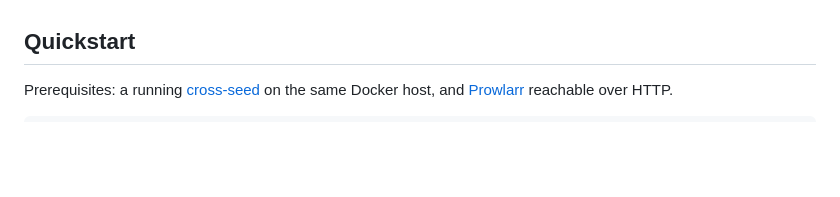
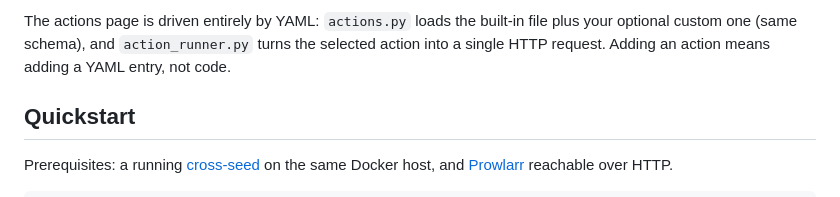
Before and after one commit to exoenjoi/cross-seed-companion, a Markdown page: README.md, the part around one of its changes. Drawn GitHub-style; blank space fills up the shorter version.

Commit message:
docs: add an internal architecture diagram (routers, modules, actions YAML)
Co-Authored-By: Claude Opus 5.5 <noreply@anthropic.com>

```diff
--- a/README.md
+++ b/README.md
@@ -128,3 +183,8 @@ Dockge, etc.).
+The actions page is driven entirely by YAML: `actions.py` loads the built-in
+file plus your optional custom one (same schema), and `action_runner.py` turns
+the selected action into a single HTTP request. Adding an action means adding
+a YAML entry, not code.
+
 ## Quickstart
 
 Prerequisites: a running [cross-seed](https://www.cross-seed.org/) on the
```
Also changed, not shown: other parts of README.md (+55 -0 lines).
